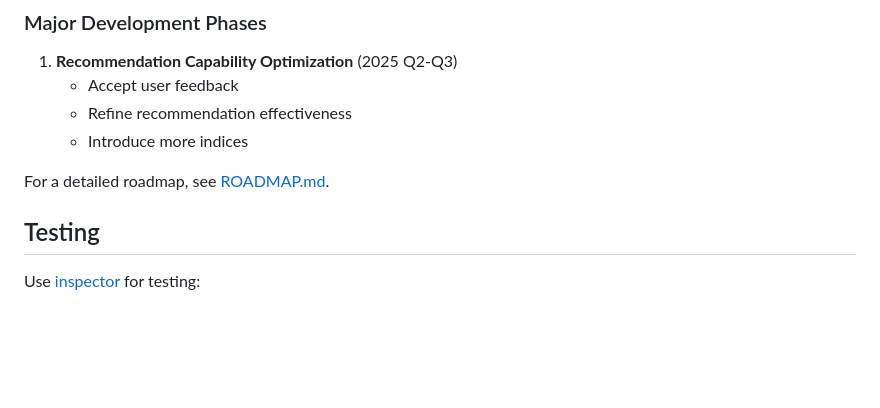
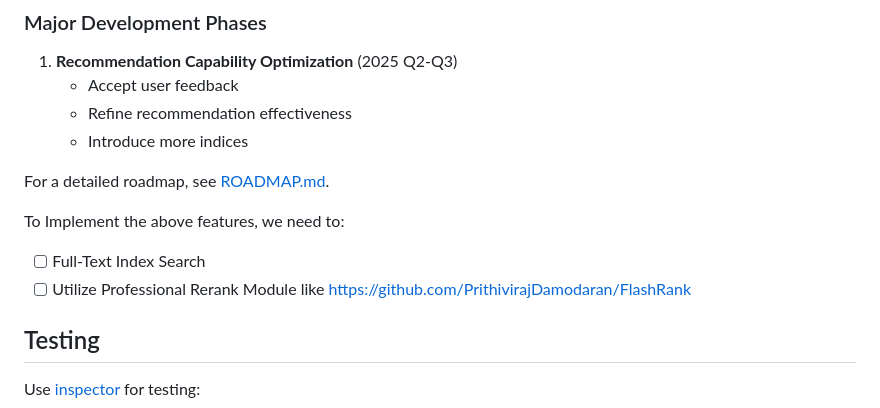
Before and after one commit to OI-OS/OI-mcpadvisor, a Markdown page: README.md, the part around the change. GitHub-like rendering; blank space fills up the shorter version.

Commit message:
docs: Modify roadmap

```diff
--- a/README.md
+++ b/README.md
@@ -325,6 +325,11 @@ gantt
 
 For a detailed roadmap, see [ROADMAP.md](ROADMAP.md).
 
+To Implement the above features, we need to:
+
+- [ ] Full-Text Index Search
+- [ ] Utilize Professional Rerank Module like https://github.com/PrithivirajDamodaran/FlashRank
+
 ## Testing
 
 Use [inspector](https://github.com/modelcontextprotocol/inspector) for testing:
```
